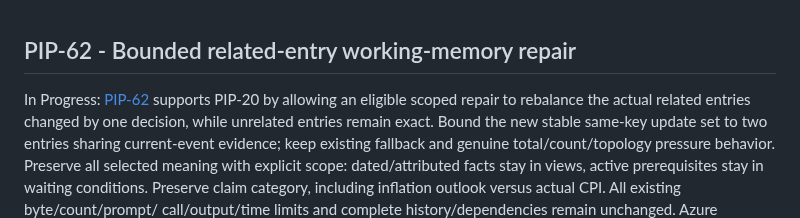
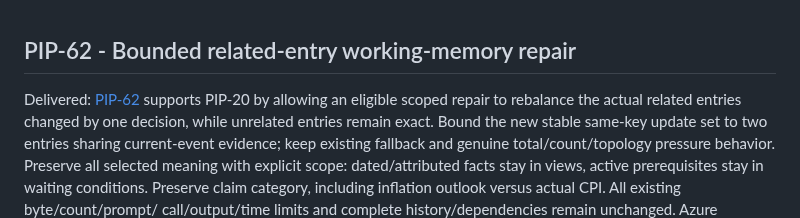
Before and after one commit to henrique-meyer/pipmind, a Markdown page: docs/plan.md, the part around the change. Drawn GitHub-style.

Commit message:
PIP-62: record repair delivery and hosted validation gates

```diff
--- a/docs/plan.md
+++ b/docs/plan.md
@@ -1,6 +1,6 @@
 ## PIP-62 - Bounded related-entry working-memory repair
 
-In Progress: [PIP-62](https://nitro.atlassian.net/browse/PIP-62) supports PIP-20
+Delivered: [PIP-62](https://nitro.atlassian.net/browse/PIP-62) supports PIP-20
 by allowing an eligible scoped repair to rebalance the actual related entries
 changed by one decision, while unrelated entries remain exact. Bound the new
 stable same-key update set to two entries sharing current-event evidence; keep
```
